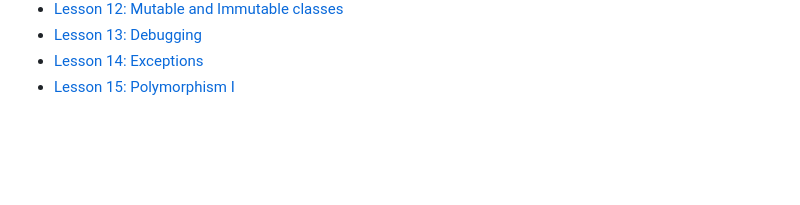
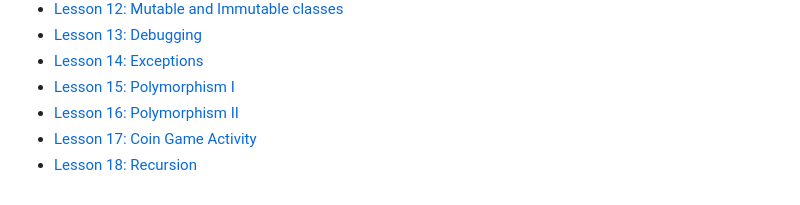
Before and after one commit to atharaq/atharaq.github.io, a Markdown page: cs2/index.md, the part around the change. GitHub-like rendering; blank space fills up the shorter version.

```diff
--- a/cs2/index.md
+++ b/cs2/index.md
@@ -22,3 +22,6 @@ lang: en-US
 * [Lesson 13: Debugging](lesson13.html)
 * [Lesson 14: Exceptions](lesson14.html)
 * [Lesson 15: Polymorphism I](lesson15.html)
+* [Lesson 16: Polymorphism II](lesson16.html)
+* [Lesson 17: Coin Game Activity](lesson17.html)
+* [Lesson 18: Recursion](lesson18.html)
```
Also changed, not shown: cs2/syllabus.md (+1 -1 lines), cs2/recursion.PNG (added), 1 other file.
